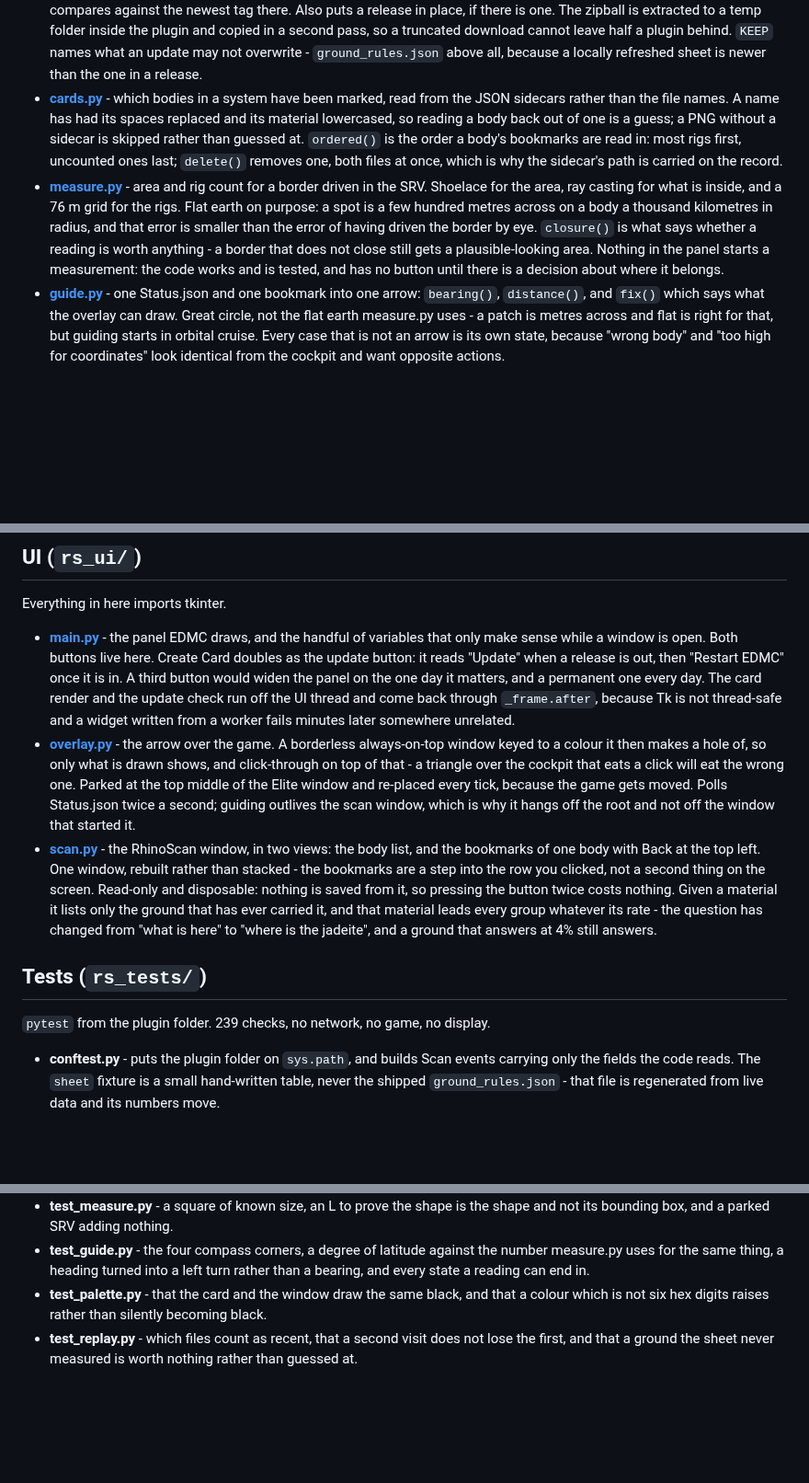
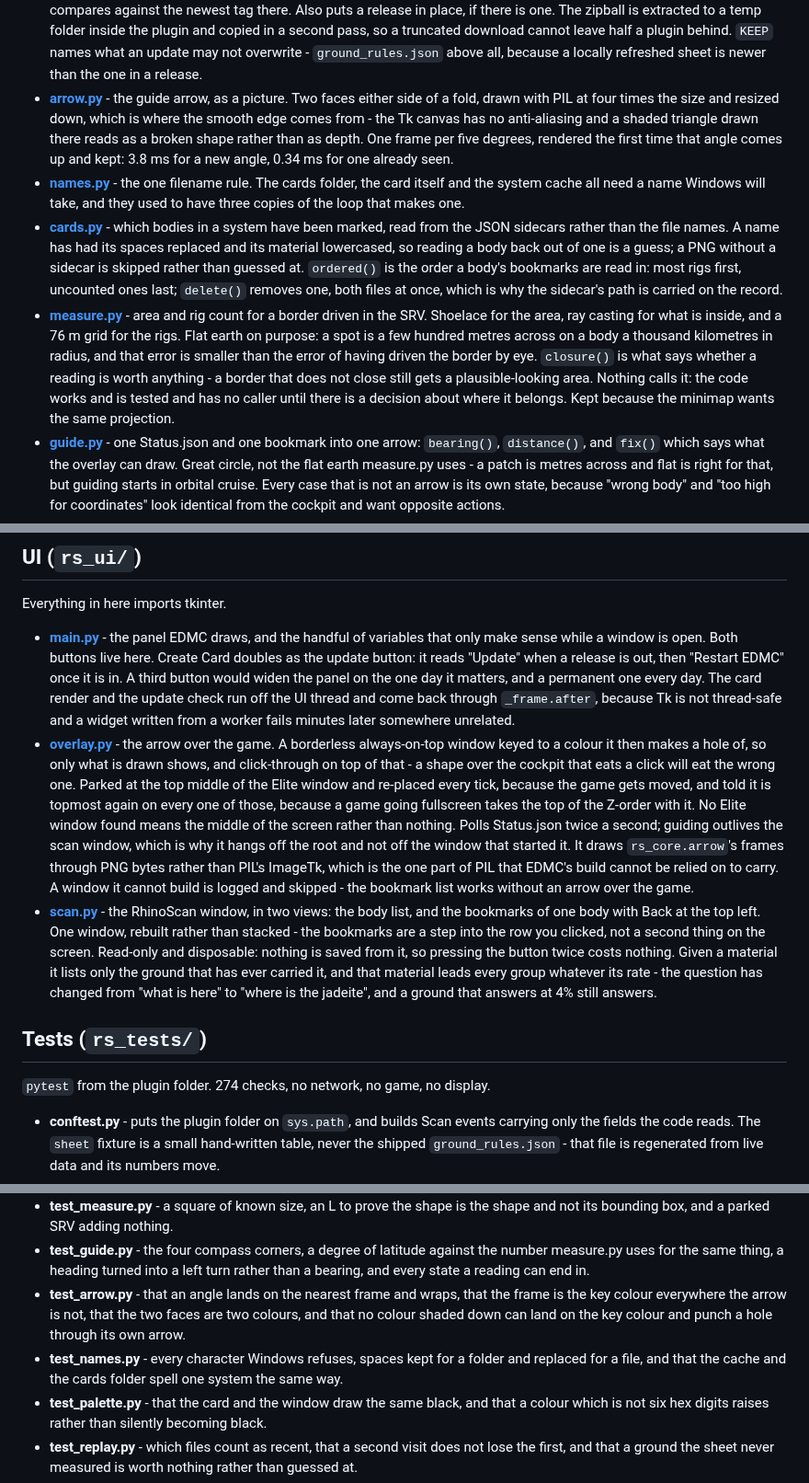
Before and after one commit to Fumlop/EDRhinoSpotter, a Markdown page: structure.md, 3 parts joined by grey strips. Shown at 92% size. Drawn GitHub-style; blank space fills up the shorter version.

```diff
--- a/structure.md
+++ b/structure.md
@@ -87,6 +87,16 @@ No tkinter anywhere in here.
   half a plugin behind. `KEEP` names what an update may not overwrite -
   `ground_rules.json` above all, because a locally refreshed sheet is newer
   than the one in a release.
+- **[arrow.py](rs_core/arrow.py)** - the guide arrow, as a picture. Two faces
+  either side of a fold, drawn with PIL at four times the size and resized
+  down, which is where the smooth edge comes from - the Tk canvas has no
+  anti-aliasing and a shaded triangle drawn there reads as a broken shape
+  rather than as depth. One frame per five degrees, rendered the first time
+  that angle comes up and kept: 3.8 ms for a new angle, 0.34 ms for one
+  already seen.
+- **[names.py](rs_core/names.py)** - the one filename rule. The cards folder,
+  the card itself and the system cache all need a name Windows will take, and
+  they used to have three copies of the loop that makes one.
 - **[cards.py](rs_core/cards.py)** - which bodies in a system have been
   marked, read from the JSON sidecars rather than the file names. A name has
   had its spaces replaced and its material lowercased, so reading a body back
@@ -100,9 +110,9 @@ No tkinter anywhere in here.
   metres across on a body a thousand kilometres in radius, and that error is
   smaller than the error of having driven the border by eye. `closure()` is
   what says whether a reading is worth anything - a border that does not close
-  still gets a plausible-looking area. Nothing in the panel starts a
-  measurement: the code works and is tested, and has no button until there is
-  a decision about where it belongs.
+  still gets a plausible-looking area. Nothing calls it: the code works and is
+  tested and has no caller until there is a decision about where it belongs.
+  Kept because the minimap wants the same projection.
 - **[guide.py](rs_core/guide.py)** - one Status.json and one bookmark into one
   arrow: `bearing()`, `distance()`, and `fix()` which says what the overlay
   can draw. Great circle, not the flat earth measure.py uses - a patch is
@@ -129,11 +139,17 @@ Everything in here imports tkinter.
   written from a worker fails minutes later somewhere unrelated.
 - **[overlay.py](rs_ui/overlay.py)** - the arrow over the game. A borderless
   always-on-top window keyed to a colour it then makes a hole of, so only what
-  is drawn shows, and click-through on top of that - a triangle over the
-  cockpit that eats a click will eat the wrong one. Parked at the top middle
-  of the Elite window and re-placed every tick, because the game gets moved.
-  Polls Status.json twice a second; guiding outlives the scan window, which is
-  why it hangs off the root and not off the window that started it.
+  is drawn shows, and click-through on top of that - a shape over the cockpit
+  that eats a click will eat the wrong one. Parked at the top middle of the
+  Elite window and re-placed every tick, because the game gets moved, and told
+  it is topmost again on every one of those, because a game going fullscreen
+  takes the top of the Z-order with it. No Elite window found means the middle
+  of the screen rather than nothing. Polls Status.json twice a second; guiding
+  outlives the scan window, which is why it hangs off the root and not off the
+  window that started it. It draws `rs_core.arrow`'s frames through PNG bytes
+  rather than PIL's ImageTk, which is the one part of PIL that EDMC's build
+  cannot be relied on to carry. A window it cannot build is logged and
+  skipped - the bookmark list works without an arrow over the game.
 - **[scan.py](rs_ui/scan.py)** - the RhinoScan window, in two views: the
   body list, and the bookmarks of one body with Back at the top left. One
   window, rebuilt rather than stacked - the bookmarks are a step into the row
@@ -146,7 +162,7 @@ Everything in here imports tkinter.
 
 ## Tests (`rs_tests/`)
 
-`pytest` from the plugin folder. 239 checks, no network, no game, no display.
+`pytest` from the plugin folder. 274 checks, no network, no game, no display.
 
 - **conftest.py** - puts the plugin folder on `sys.path`, and builds Scan
   events carrying only the fields the code reads. The `sheet` fixture is a
@@ -167,6 +183,13 @@ Everything in here imports tkinter.
 - **test_guide.py** - the four compass corners, a degree of latitude against
   the number measure.py uses for the same thing, a heading turned into a left
   turn rather than a bearing, and every state a reading can end in.
+- **test_arrow.py** - that an angle lands on the nearest frame and wraps, that
+  the frame is the key colour everywhere the arrow is not, that the two faces
+  are two colours, and that no colour shaded down can land on the key colour
+  and punch a hole through its own arrow.
+- **test_names.py** - every character Windows refuses, spaces kept for a folder
+  and replaced for a file, and that the cache and the cards folder spell one
+  system the same way.
 - **test_palette.py** - that the card and the window draw the same black, and
   that a colour which is not six hex digits raises rather than silently
   becoming black.
```
Also changed, not shown: CHANGELOG.md (+20 -0 lines), README.md (+5 -3 lines), docs/bookmarks.png, docs/guide.png, docs/plugin.png, docs/rhinoscan-filtered.png, docs/rhinoscan.png, 10 other files.
